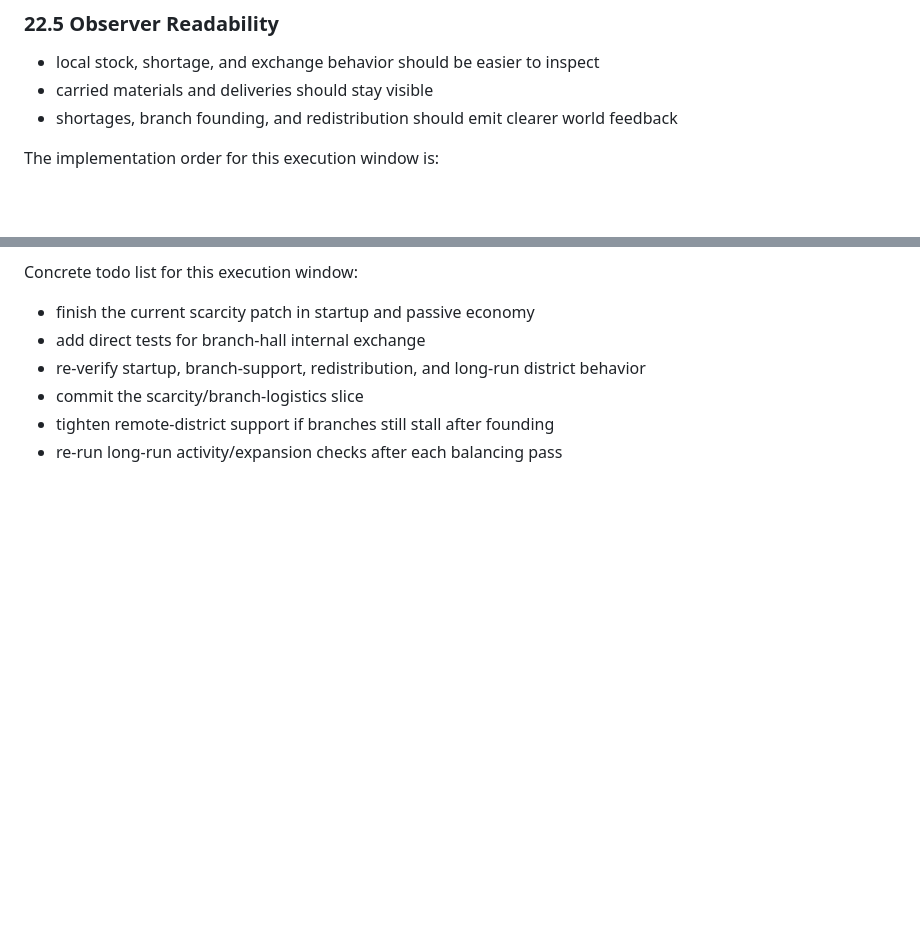
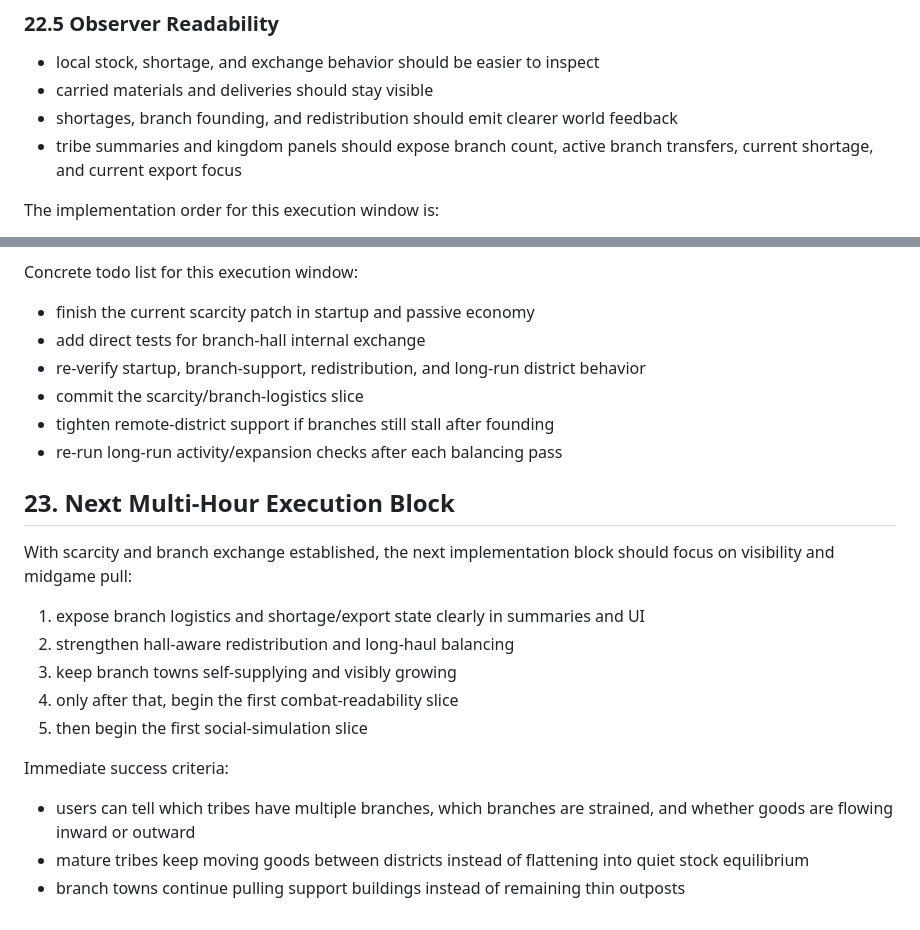
Before and after one commit to damos1212/fantasim, a Markdown page: docs/full-system-spec.md, 2 parts joined by grey strips. GitHub-like rendering; blank space fills up the shorter version.

Commit message:
docs: sync execution window

```diff
--- a/docs/full-system-spec.md
+++ b/docs/full-system-spec.md
@@ -866,6 +866,7 @@ The current active execution window is focused on making the simulation feel mat
 - local stock, shortage, and exchange behavior should be easier to inspect
 - carried materials and deliveries should stay visible
 - shortages, branch founding, and redistribution should emit clearer world feedback
+- tribe summaries and kingdom panels should expose branch count, active branch transfers, current shortage, and current export focus
 
 The implementation order for this execution window is:
 
@@ -883,3 +884,19 @@ Concrete todo list for this execution window:
 - commit the scarcity/branch-logistics slice
 - tighten remote-district support if branches still stall after founding
 - re-run long-run activity/expansion checks after each balancing pass
+
+## 23. Next Multi-Hour Execution Block
+
+With scarcity and branch exchange established, the next implementation block should focus on visibility and midgame pull:
+
+1. expose branch logistics and shortage/export state clearly in summaries and UI
+2. strengthen hall-aware redistribution and long-haul balancing
+3. keep branch towns self-supplying and visibly growing
+4. only after that, begin the first combat-readability slice
+5. then begin the first social-simulation slice
+
+Immediate success criteria:
+
+- users can tell which tribes have multiple branches, which branches are strained, and whether goods are flowing inward or outward
+- mature tribes keep moving goods between districts instead of flattening into quiet stock equilibrium
+- branch towns continue pulling support buildings instead of remaining thin outposts
```
